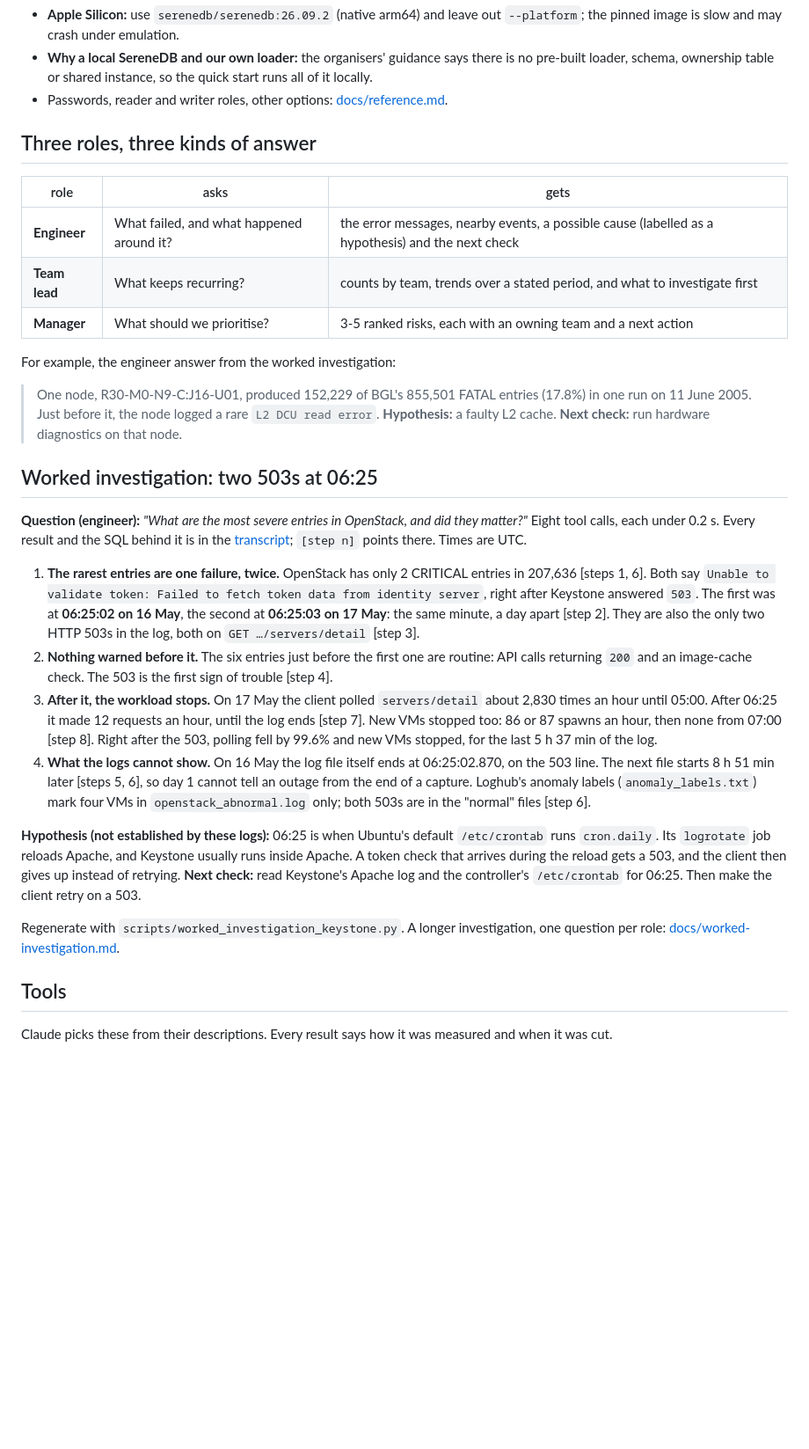
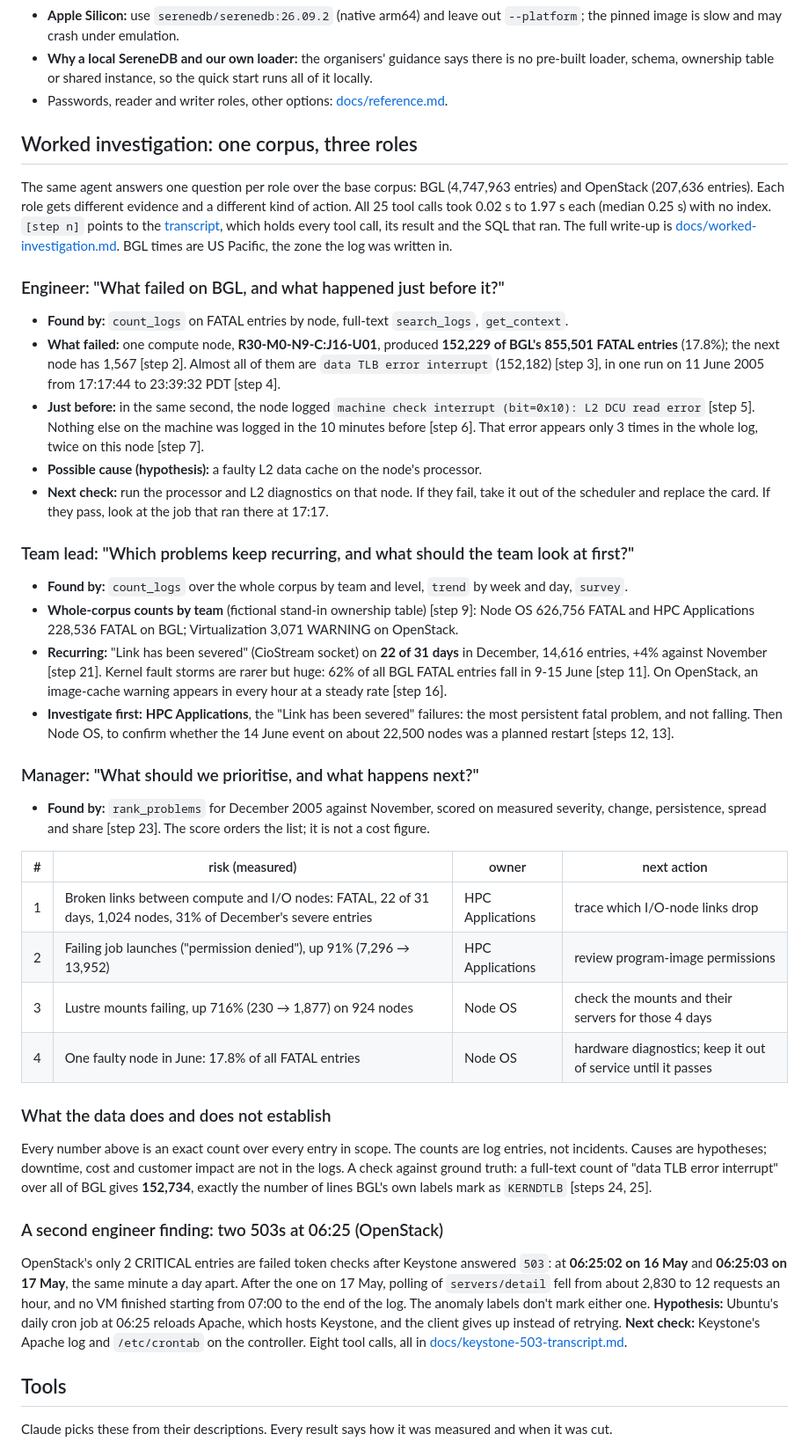
Before and after one commit to ugnmura/rcagent, a Markdown page: README.md, the part around one of its changes. Shown at 88% size. GitHub-like rendering; blank space fills up the shorter version.

```diff
--- a/README.md
+++ b/README.md
@@ -128,48 +90,68 @@ Then run `claude` in this folder and ask:
   ownership table or shared instance, so the quick start runs all of it locally.
 - Passwords, reader and writer roles, other options: [docs/reference.md](docs/reference.md).
 
-## Three roles, three kinds of answer
 
-| role | asks | gets |
-|---|---|---|
-| **Engineer** | What failed, and what happened around it? | the error messages, nearby events, a possible cause (labelled as a hypothesis) and the next check |
-| **Team lead** | What keeps recurring? | counts by team, trends over a stated period, and what to investigate first |
-| **Manager** | What should we prioritise? | 3-5 ranked risks, each with an owning team and a next action |
+## Worked investigation: one corpus, three roles
 
-For example, the engineer answer from the worked investigation:
+The same agent answers one question per role over the base corpus: BGL (4,747,963 entries) and OpenStack
+(207,636 entries). Each role gets different evidence and a different kind of action. All 25 tool calls took
+0.02 s to 1.97 s each (median 0.25 s) with no index. `[step n]` points to the
+[transcript](docs/worked-investigation-transcript.md), which holds every tool call, its result and the SQL that
+ran. The full write-up is [docs/worked-investigation.md](docs/worked-investigation.md). BGL times are US Pacific,
+the zone the log was written in.
 
-> One node, R30-M0-N9-C:J16-U01, produced 152,229 of BGL's 855,501 FATAL entries (17.8%) in one run on 11 June
-> 2005. Just before it, the node logged a rare `L2 DCU read error`. **Hypothesis:** a faulty L2 cache. **Next
-> check:** run hardware diagnostics on that node.
+### Engineer: "What failed on BGL, and what happened just before it?"
 
-## Worked investigation: two 503s at 06:25
+- **Found by:** `count_logs` on FATAL entries by node, full-text `search_logs`, `get_context`.
+- **What failed:** one compute node, **R30-M0-N9-C:J16-U01**, produced **152,229 of BGL's 855,501 FATAL entries**
+  (17.8%); the next node has 1,567 [step 2]. Almost all of them are `data TLB error interrupt`
+  (152,182) [step 3], in one run on 11 June 2005 from 17:17:44 to 23:39:32 PDT [step 4].
+- **Just before:** in the same second, the node logged `machine check interrupt (bit=0x10): L2 DCU read error`
+  [step 5]. Nothing else on the machine was logged in the 10 minutes before [step 6]. That error appears only 3 times in the whole log,
+  twice on this node [step 7].
+- **Possible cause (hypothesis):** a faulty L2 data cache on the node's processor.
+- **Next check:** run the processor and L2 diagnostics on that node. If they fail, take it out of the scheduler
+  and replace the card. If they pass, look at the job that ran there at 17:17.
 
-**Question (engineer):** *"What are the most severe entries in OpenStack, and did they matter?"* Eight tool calls,
-each under 0.2 s. Every result and the SQL behind it is in the
-[transcript](docs/keystone-503-transcript.md); `[step n]` points there. Times are UTC.
+### Team lead: "Which problems keep recurring, and what should the team look at first?"
 
-1. **The rarest entries are one failure, twice.** OpenStack has only 2 CRITICAL entries in 207,636 [steps 1, 6]. Both
-   say `Unable to validate token: Failed to fetch token data from identity server`, right after Keystone answered
-   `503`. The first was at **06:25:02 on 16 May**, the second at **06:25:03 on 17 May**: the same minute, a day apart
-   [step 2]. They are also the only two HTTP 503s in the log, both on `GET …/servers/detail` [step 3].
-2. **Nothing warned before it.** The six entries just before the first one are routine: API calls returning `200`
-   and an image-cache check. The 503 is the first sign of trouble [step 4].
-3. **After it, the workload stops.** On 17 May the client polled `servers/detail` about 2,830 times an hour until
-   05:00. After 06:25 it made 12 requests an hour, until the log ends [step 7]. New VMs stopped too: 86 or 87
-   spawns an hour, then none from 07:00 [step 8]. Right after the 503, polling fell by 99.6% and new VMs stopped, for the
-   last 5 h 37 min of the log.
-4. **What the logs cannot show.** On 16 May the log file itself ends at 06:25:02.870, on the 503 line. The next
-   file starts 8 h 51 min later [steps 5, 6], so day 1 cannot tell an outage from the end of a capture. Loghub's
-   anomaly labels (`anomaly_labels.txt`) mark four VMs in `openstack_abnormal.log` only; both 503s are in the "normal" files [step 6].
+- **Found by:** `count_logs` over the whole corpus by team and level, `trend` by week and day, `survey`.
+- **Whole-corpus counts by team** (fictional stand-in ownership table) [step 9]: Node OS 626,756 FATAL and HPC
+  Applications 228,536 FATAL on BGL; Virtualization 3,071 WARNING on OpenStack.
+- **Recurring:** "Link has been severed" (CioStream socket) on **22 of 31 days** in December, 14,616 entries, +4%
+  against November [step 21]. Kernel fault storms are rarer but huge: 62% of all BGL FATAL entries fall in 9-15
+  June [step 11]. On OpenStack, an image-cache warning appears in every hour at a steady rate [step 16].
+- **Investigate first:** **HPC Applications**, the "Link has been severed" failures: the most persistent fatal
+  problem, and not falling. Then Node OS, to confirm whether the 14 June event on about 22,500 nodes was a planned
+  restart [steps 12, 13].
 
-**Hypothesis (not established by these logs):** 06:25 is when Ubuntu's default `/etc/crontab` runs `cron.daily`.
-Its `logrotate` job reloads Apache, and Keystone usually runs inside Apache. A token check that arrives during the
-reload gets a 503, and the client then gives up instead of retrying.
-**Next check:** read Keystone's Apache log and the controller's `/etc/crontab` for 06:25. Then make the client
-retry on a 503.
+### Manager: "What should we prioritise, and what happens next?"
 
-Regenerate with `scripts/worked_investigation_keystone.py`. A longer investigation, one question per role:
-[docs/worked-investigation.md](docs/worked-investigation.md).
+- **Found by:** `rank_problems` for December 2005 against November, scored on measured severity, change,
+  persistence, spread and share [step 23]. The score orders the list; it is not a cost figure.
+
+| # | risk (measured) | owner | next action |
+|---|---|---|---|
+| 1 | Broken links between compute and I/O nodes: FATAL, 22 of 31 days, 1,024 nodes, 31% of December's severe entries | HPC Applications | trace which I/O-node links drop |
+| 2 | Failing job launches ("permission denied"), up 91% (7,296 → 13,952) | HPC Applications | review program-image permissions |
+| 3 | Lustre mounts failing, up 716% (230 → 1,877) on 924 nodes | Node OS | check the mounts and their servers for those 4 days |
+| 4 | One faulty node in June: 17.8% of all FATAL entries | Node OS | hardware diagnostics; keep it out of service until it passes |
+
+### What the data does and does not establish
+
+Every number above is an exact count over every entry in scope. The counts are log entries, not incidents. Causes
+are hypotheses; downtime, cost and customer impact are not in the logs. A check against ground truth: a full-text
+count of "data TLB error interrupt" over all of BGL gives **152,734**, exactly the number of lines BGL's own
+labels mark as `KERNDTLB` [steps 24, 25].
+
+### A second engineer finding: two 503s at 06:25 (OpenStack)
+
+OpenStack's only 2 CRITICAL entries are failed token checks after Keystone answered `503`: at **06:25:02 on 16 May**
+and **06:25:03 on 17 May**, the same minute a day apart. After the one on 17 May, polling of `servers/detail` fell
+from about 2,830 to 12 requests an hour, and no VM finished starting from 07:00 to the end of the log. The
+anomaly labels don't mark either one. **Hypothesis:** Ubuntu's daily cron job at 06:25 reloads Apache, which hosts
+Keystone, and the client gives up instead of retrying. **Next check:** Keystone's Apache log and `/etc/crontab` on
+the controller. Eight tool calls, all in [docs/keystone-503-transcript.md](docs/keystone-503-transcript.md).
 
 ## Tools
 
```
Also changed, not shown: other parts of README.md (+26 -63 lines), docs/EVALUATION.md (+41 -0 lines).
